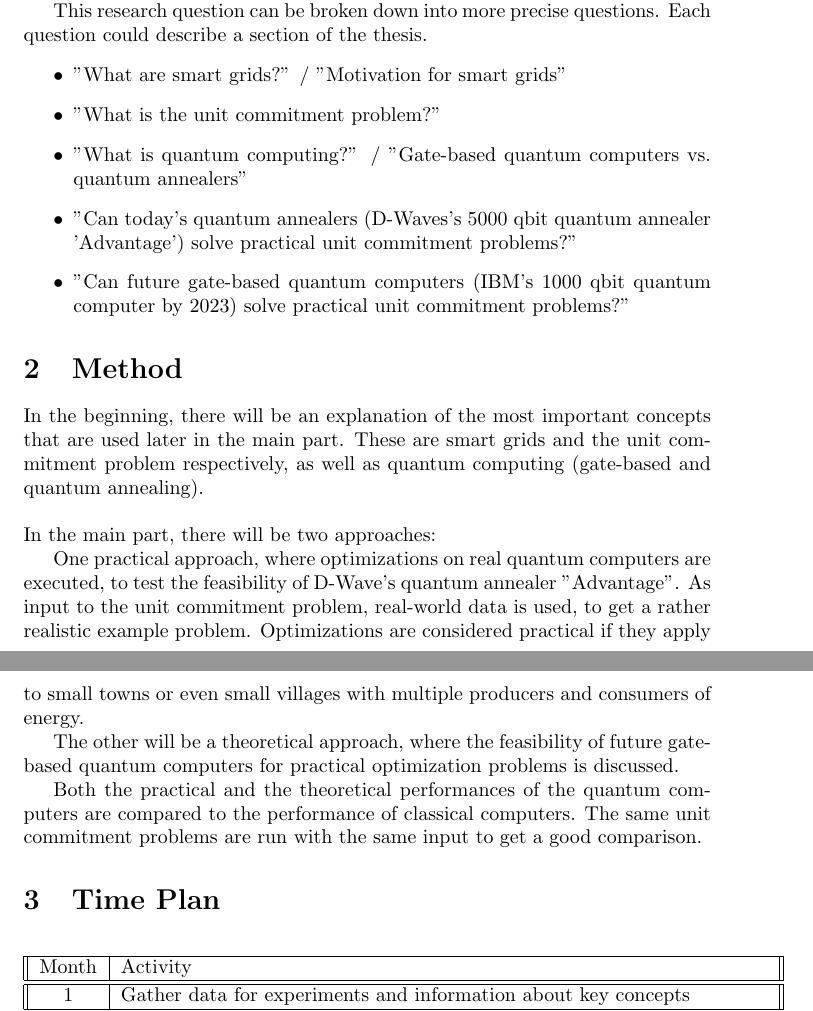
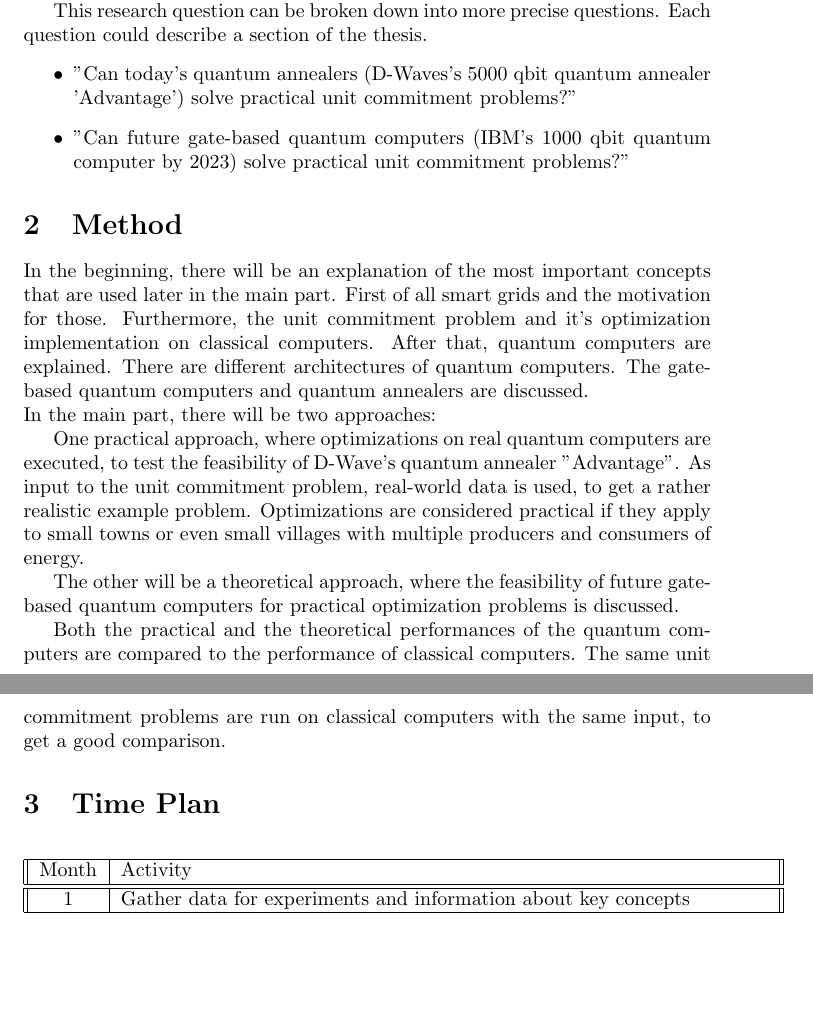
Before and after one commit to cloudsftp/BachelorThesis, a LaTeX document (Proposal/proposal.tex, which reads Proposal/Section/method.tex, Proposal/Section/research_questions.tex): two parts of pages 1 and 2 of 2, joined at a grey line, cut so that both start at the same text, the shorter picture padded with empty space. Compiled offline with pdfLaTeX.

Commit message:
proposal | #9 | move sub research questions

```diff
--- a/Proposal/Section/method.tex
+++ b/Proposal/Section/method.tex
@@ -2,8 +2,10 @@
 
 In the beginning, there will be an explanation of the most important concepts
 that are used later in the main part.
-These are smart grids and the unit commitment problem respectively,
-as well as quantum computing (gate-based and quantum annealing).\\
+First of all smart grids and the motivation for those.
+Furthermore, the unit commitment problem and it's optimization implementation on classical computers.
+After that, quantum computers are explained. There are different architectures of quantum computers.
+The gate-based quantum computers and quantum annealers are discussed.
 
 \noindent In the main part, there will be two approaches:
 
@@ -18,4 +20,4 @@ for practical optimization problems is discussed.
 
 Both the practical and the theoretical performances of the quantum computers
 are compared to the performance of classical computers.
-The same unit commitment problems are run with the same input to get a good comparison.
+The same unit commitment problems are run on classical computers with the same input, to get a good comparison.
--- a/Proposal/Section/research_questions.tex
+++ b/Proposal/Section/research_questions.tex
@@ -8,10 +8,6 @@ The focus will be the ''unit commitment problem.''
 This research question can be broken down into more precise questions.
 Each question could describe a section of the thesis.
 \begin{itemize}
-  \item ''What are smart grids?'' / ''Motivation for smart grids''
-  \item ''What is the unit commitment problem?''
-  \item ''What is quantum computing?''
-    / ''Gate-based quantum computers vs. quantum annealers''
   \item ''Can today's quantum annealers (D-Waves's 5000 qbit quantum annealer 'Advantage') solve practical unit commitment problems?''
   \item ''Can future gate-based quantum computers (IBM's 1000 qbit quantum computer by 2023) solve practical unit commitment problems?''
 \end{itemize}
```
